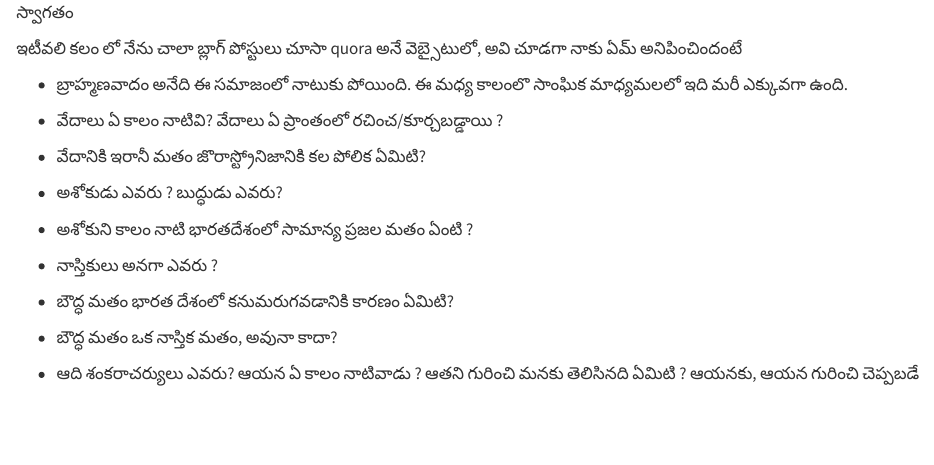
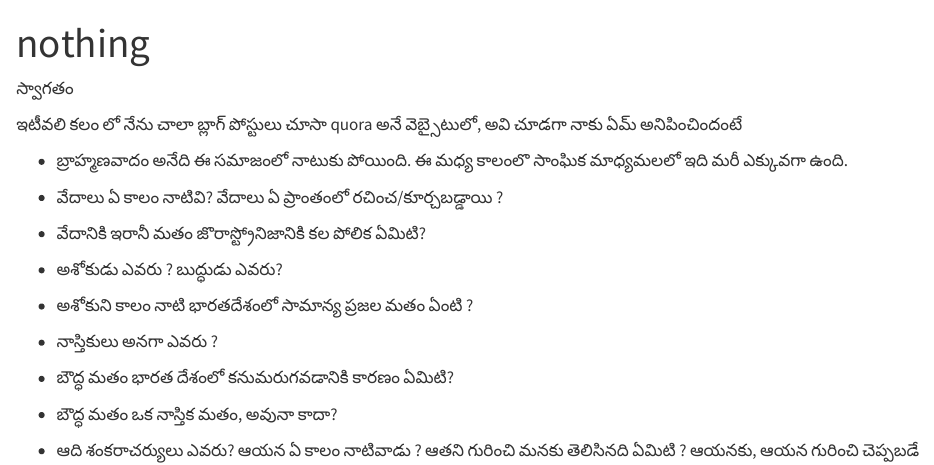
Before and after one commit to tulasimohan/Quarto-Blog, a Quarto document (Ideas to Implement/Theosophy/hinduism_criticism.qmd): the page in a window 1100 px wide, from its top. Rendered offline with R 4.5, knitr and Pandoc in place of Quarto, with nearby package versions.

```diff
--- a/Ideas to Implement/Theosophy/hinduism_criticism.qmd
+++ b/Ideas to Implement/Theosophy/hinduism_criticism.qmd
@@ -1,4 +1,5 @@
 ---
+title : nothing
 ---
 స్వాగతం
 
```
